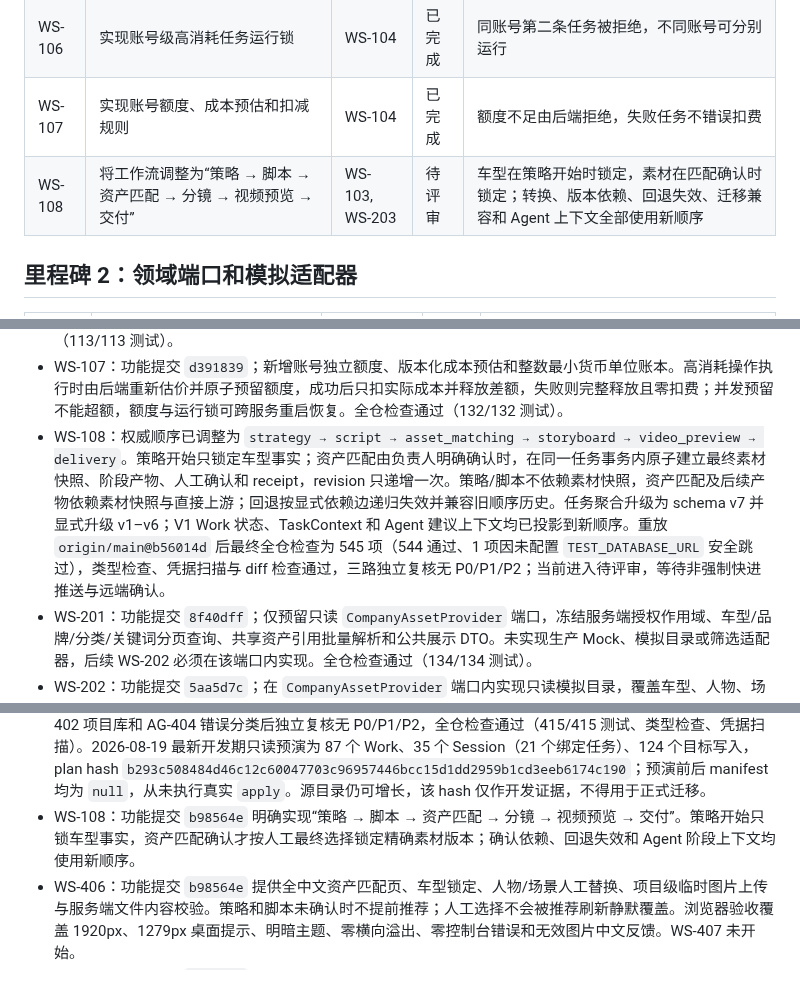
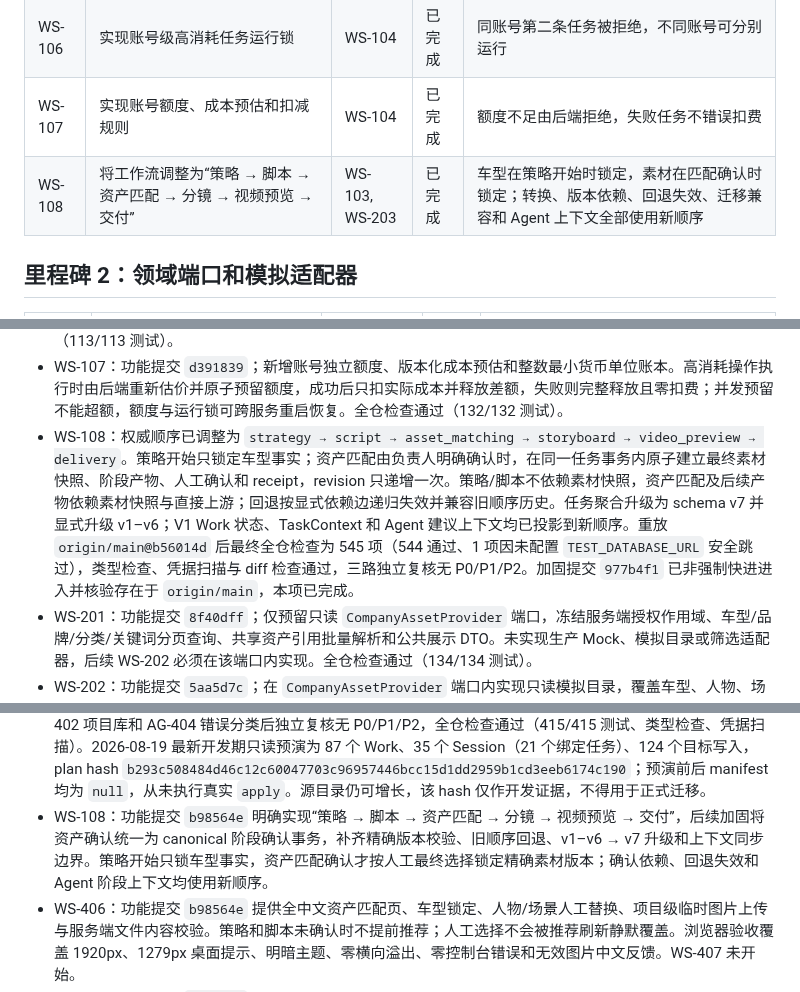
Before and after one commit to jiaqi-0625/yhc_agent, a Markdown page: docs/plans/workspace-track-todo.md, 3 parts joined by grey strips. Drawn GitHub-style.

```diff
--- a/docs/plans/workspace-track-todo.md
+++ b/docs/plans/workspace-track-todo.md
@@ -69,7 +69,7 @@
 | WS-105 | 实现任务接管和乐观锁 | WS-104 | 已完成 | 同一时刻只有一个负责人，旧 revision 被拒绝 |
 | WS-106 | 实现账号级高消耗任务运行锁 | WS-104 | 已完成 | 同账号第二条任务被拒绝，不同账号可分别运行 |
 | WS-107 | 实现账号额度、成本预估和扣减规则 | WS-104 | 已完成 | 额度不足由后端拒绝，失败任务不错误扣费 |
-| WS-108 | 将工作流调整为“策略 → 脚本 → 资产匹配 → 分镜 → 视频预览 → 交付” | WS-103, WS-203 | 待评审 | 车型在策略开始时锁定，素材在匹配确认时锁定；转换、版本依赖、回退失效、迁移兼容和 Agent 上下文全部使用新顺序 |
+| WS-108 | 将工作流调整为“策略 → 脚本 → 资产匹配 → 分镜 → 视频预览 → 交付” | WS-103, WS-203 | 已完成 | 车型在策略开始时锁定，素材在匹配确认时锁定；转换、版本依赖、回退失效、迁移兼容和 Agent 上下文全部使用新顺序 |
 
 ## 里程碑 2：领域端口和模拟适配器
 
@@ -137,7 +137,7 @@
 - WS-105：功能提交 `2eefee7`；接管请求只接受预期 revision 和人工原因，新负责人从服务端会话解析，所有任务聚合写入按任务串行并在事务内复核 revision；接管会原子更新唯一负责人、revision 和不可变审计记录，并兼容升级既有 v1/v2 落盘数据。全仓检查通过（100/100 测试）。
 - WS-106：功能提交 `5c48702`；新增租户账号级高消耗任务运行锁，锁定视频生成和自动剪辑操作，身份仅取自服务端会话；同账号并发竞争仅一个成功，不同账号可分别运行，释放需匹配锁 ID，持久化锁可跨服务重启恢复。HTTP 冲突稳定返回 `AIC-CONCURRENCY-ACCOUNT_HIGH_COST_TASK_RUNNING`，全仓检查通过（113/113 测试）。
 - WS-107：功能提交 `d391839`；新增账号独立额度、版本化成本预估和整数最小货币单位账本。高消耗操作执行时由后端重新估价并原子预留额度，成功后只扣实际成本并释放差额，失败则完整释放且零扣费；并发预留不能超额，额度与运行锁可跨服务重启恢复。全仓检查通过（132/132 测试）。
-- WS-108：权威顺序已调整为 `strategy → script → asset_matching → storyboard → video_preview → delivery`。策略开始只锁定车型事实；资产匹配由负责人明确确认时，在同一任务事务内原子建立最终素材快照、阶段产物、人工确认和 receipt，revision 只递增一次。策略/脚本不依赖素材快照，资产匹配及后续产物依赖素材快照与直接上游；回退按显式依赖边递归失效并兼容旧顺序历史。任务聚合升级为 schema v7 并显式升级 v1–v6；V1 Work 状态、TaskContext 和 Agent 建议上下文均已投影到新顺序。重放 `origin/main@b56014d` 后最终全仓检查为 545 项（544 通过、1 项因未配置 `TEST_DATABASE_URL` 安全跳过），类型检查、凭据扫描与 diff 检查通过，三路独立复核无 P0/P1/P2；当前进入待评审，等待非强制快进推送与远端确认。
+- WS-108：权威顺序已调整为 `strategy → script → asset_matching → storyboard → video_preview → delivery`。策略开始只锁定车型事实；资产匹配由负责人明确确认时，在同一任务事务内原子建立最终素材快照、阶段产物、人工确认和 receipt，revision 只递增一次。策略/脚本不依赖素材快照，资产匹配及后续产物依赖素材快照与直接上游；回退按显式依赖边递归失效并兼容旧顺序历史。任务聚合升级为 schema v7 并显式升级 v1–v6；V1 Work 状态、TaskContext 和 Agent 建议上下文均已投影到新顺序。重放 `origin/main@b56014d` 后最终全仓检查为 545 项（544 通过、1 项因未配置 `TEST_DATABASE_URL` 安全跳过），类型检查、凭据扫描与 diff 检查通过，三路独立复核无 P0/P1/P2。加固提交 `977b4f1` 已非强制快进进入并核验存在于 `origin/main`，本项已完成。
 - WS-201：功能提交 `8f40dff`；仅预留只读 `CompanyAssetProvider` 端口，冻结服务端授权作用域、车型/品牌/分类/关键词分页查询、共享资产引用批量解析和公共展示 DTO。未实现生产 Mock、模拟目录或筛选适配器，后续 WS-202 必须在该端口内实现。全仓检查通过（134/134 测试）。
 - WS-202：功能提交 `5aa5d7c`；在 `CompanyAssetProvider` 端口内实现只读模拟目录，覆盖车型、人物、场景和品牌视觉风格，支持授权范围、分类、品牌、车型、关键词、标签及稳定游标分页过滤。目录只返回最新版本，历史版本仍可按共享引用精确解析；跨租户/品牌/车型数据和 Mock 私有排序字段不会泄漏。全仓检查通过（143/143 测试）。
 - WS-203：功能提交 `031cee0`；项目资产池按项目独立持久化并在读取时刷新同一公司资产身份的最新版本，首版实现曾在任务进入策略阶段时原子写入素材快照。WS-108 已将当前边界调整为策略开始只锁定车型事实、资产匹配确认时才原子锁定最终素材快照和指针；所选目录版本仍须精确解析，车型资产不能跨车型或替换身份。WS-203 当时完成了 v1/v2/v3 → schema v4 兼容升级和 164/164 测试。
@@ -150,7 +150,7 @@
 - WS-305：功能提交 `3bf2a01`；新增认证工作区统一命令端点 `POST /v1/workspace/batch-projects/:projectId/video-tasks/:taskId/commands`，请求严格限制为 `{ requestId, card }`。服务端从 Bearer Session 和最新授权快照重新校验租户、项目、任务、制作角色、当前负责人、revision 与工作流状态，不信任卡片展示文案或成本。命令按 task/actor/requestId 幂等；经 WS-108 调整后，策略生成在单次任务事务内只锁定项目冻结的车型事实版本，并原子写入策略草稿与 receipt，最终素材快照延后到资产匹配确认。提交审批只进入等待人工确认，阶段回退复用领域回退规则并原子记录失效和 receipt。三类当前命令的服务端权威成本均为 `free / 0 / charged=false`。WS-305 当时把任务聚合升级为 schema v5 并通过 332/332 测试；当前聚合版本见 WS-108。
 - WS-306：功能提交 `9271e1c`；新增阶段版本、全任务失效审计、显式人工确认和阶段回退四个认证 API。服务端重新校验 SessionScope、动态授权、项目/任务作用域、当前负责人和 revision，按 actor/requestId 在统一命令与阶段写入间保证幂等互斥；确认依赖和策略产物哈希由服务端推导，回退精确绑定 before→after 并重算完整递归失效闭包。WS-306 当时把任务聚合升级为 schema v6、兼容 v1–v5；WS-108 已在不丢失历史、receipt 或审计图的前提下继续升级为 schema v7。WS-306 最终复审无 P0/P1/P2，全仓检查通过（366/366 测试、类型检查、凭据扫描）。
 - WS-307：功能提交 `064f74a`；实现 V1 Work/Session 到 V2 项目、任务、快照、策略、审批及 task-scoped v3 Session 的确定性迁移，并提供 `plan`、`apply`、`resume`、`status`、`restore` 离线 CLI、源数据备份、manifest、plan hash、进程租约、断点续跑和安全恢复。迁移完成后 V1 GET 保留、V1 写入返回 410，Agent 改用动态 V2 `TaskContext`、实时状态和锁定车型快照，Web 一次性迁移 `firefly.workId`。变基保留 WS-402 项目库和 AG-404 错误分类后独立复核无 P0/P1/P2，全仓检查通过（415/415 测试、类型检查、凭据扫描）。2026-08-19 最新开发期只读预演为 87 个 Work、35 个 Session（21 个绑定任务）、124 个目标写入，plan hash `b293c508484d46c12c60047703c96957446bcc15d1dd2959b1cd3eeb6174c190`；预演前后 manifest 均为 `null`，从未执行真实 `apply`。源目录仍可增长，该 hash 仅作开发证据，不得用于正式迁移。
-- WS-108：功能提交 `b98564e` 明确实现“策略 → 脚本 → 资产匹配 → 分镜 → 视频预览 → 交付”。策略开始只锁车型事实，资产匹配确认才按人工最终选择锁定精确素材版本；确认依赖、回退失效和 Agent 阶段上下文均使用新顺序。
+- WS-108：功能提交 `b98564e` 明确实现“策略 → 脚本 → 资产匹配 → 分镜 → 视频预览 → 交付”，后续加固将资产确认统一为 canonical 阶段确认事务，补齐精确版本校验、旧顺序回退、v1–v6 → v7 升级和上下文同步边界。策略开始只锁车型事实，资产匹配确认才按人工最终选择锁定精确素材版本；确认依赖、回退失效和 Agent 阶段上下文均使用新顺序。
 - WS-406：功能提交 `b98564e` 提供全中文资产匹配页、车型锁定、人物/场景人工替换、项目级临时图片上传与服务端文件内容校验。策略和脚本未确认时不提前推荐；人工选择不会被推荐刷新静默覆盖。浏览器验收覆盖 1920px、1279px 桌面提示、明暗主题、零横向溢出、零控制台错误和无效图片中文反馈。WS-407 未开始。
 - WS-407：功能提交 `ba84084` 实现全中文策略、脚本、逐镜分镜、模拟视频预览和交付模块，并接入 WS-306 的真实阶段版本查询、人工确认与回退 API。历史版本明确区分当前、历史和失效状态，回退前列出全部下游失效阶段；非策略阶段只使用服务端返回的持久化产物引用，不伪造产物 ID 或内容哈希。分镜按时长生成镜头清单，逐镜展示锁定车型及人物/场景素材，车型不可替换，人物/场景人工调整优先并提示写入新分镜版本。真实视频和剪映 Provider 尚未接入，页面明确标为模拟预览与等待生成。浏览器验收覆盖 1920px、1280px、1279px、明暗主题、零横向溢出和零控制台错误。WS-408 未开始。
 - WS-401：功能提交 `83cbbad`；完成可嵌入萤火虫平台的桌面工作区壳，页面直接从项目列表开始，品牌切换置于顶部，并保留账号、主题和服务状态入口；界面文案统一为中文，品牌、项目及智能助手上下文按账号隔离。全仓检查通过（338/338 测试、类型检查、凭据扫描）；浏览器完成 1280×900、1920×1080 与 1279×900 边界验收，明暗主题、助手折叠和多品牌切换正常，无控制台错误；用户已确认并同意进入下一项。
```
Also changed, not shown: other parts of docs/plans/workspace-track-todo.md (+1 -0 lines), docs/plans/agent-dialog-track-todo.md (+4 -3 lines).
